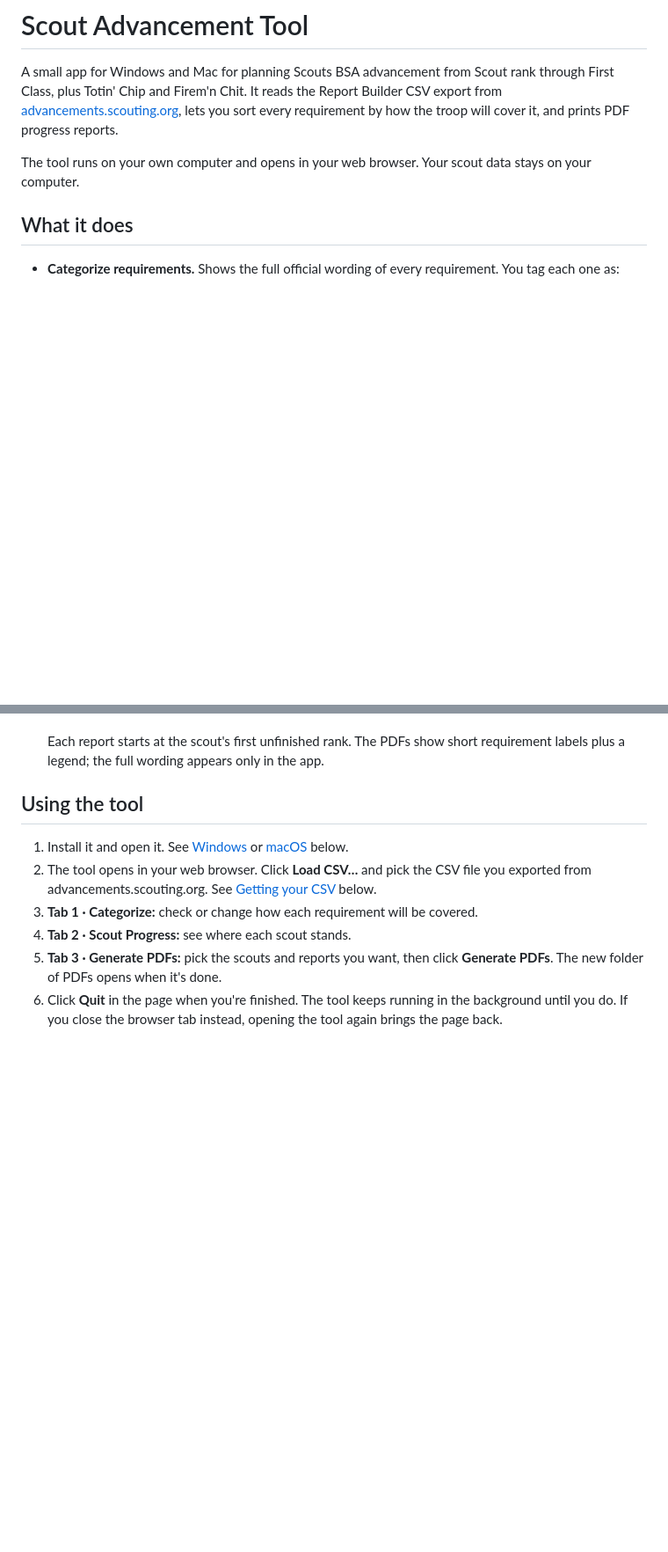
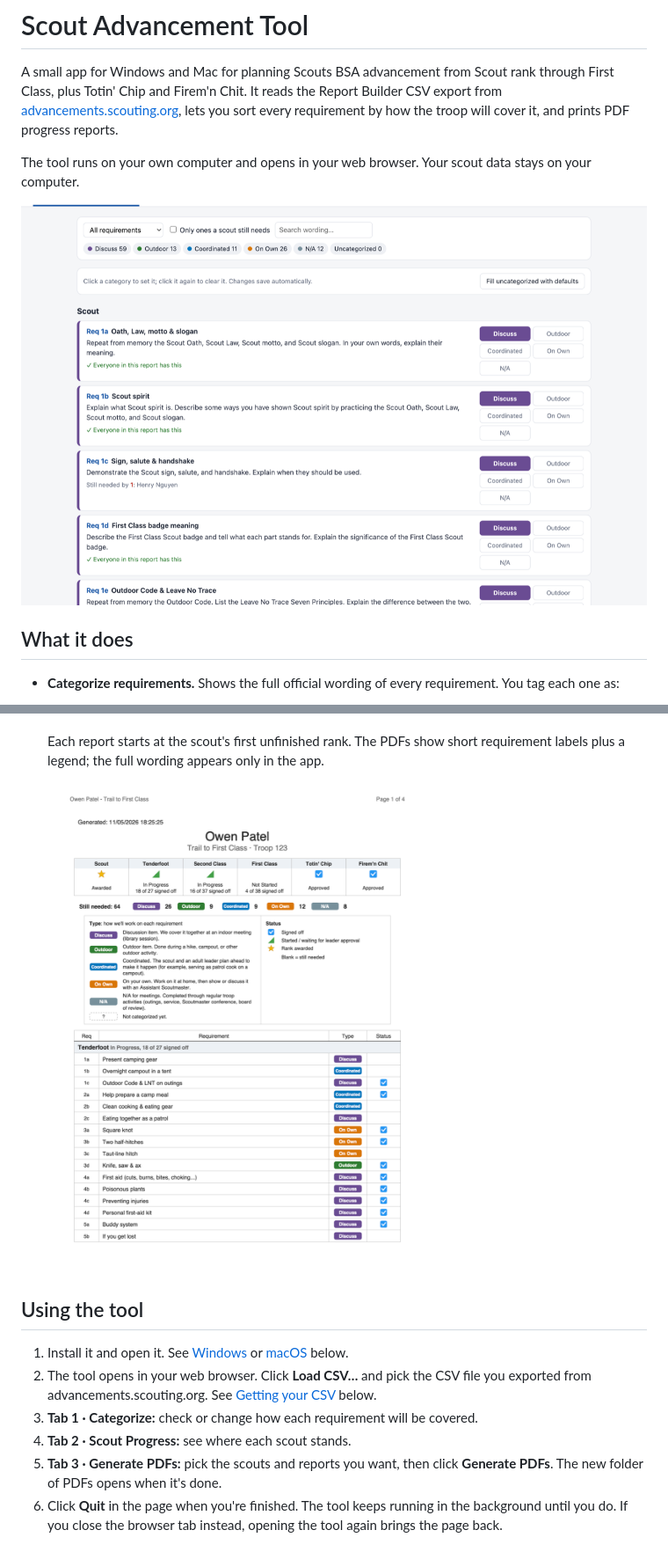
Before and after one commit to LrngToFly/scout-advancement-tool, a Markdown page: README.md, 2 parts joined by grey strips. Shown at 88% size. GitHub-like rendering; pictures changed too: docs/images/app-screenshot.png (added), docs/images/scout-pdf.png (added); blank space fills up the shorter version.

```diff
--- a/README.md
+++ b/README.md
@@ -3,6 +3,8 @@
 A small app for Windows and Mac for planning Scouts BSA advancement from Scout rank through First Class, plus Totin' Chip and Firem'n Chit. It reads the Report Builder CSV export from [advancements.scouting.org](https://advancements.scouting.org), lets you sort every requirement by how the troop will cover it, and prints PDF progress reports.
 
 The tool runs on your own computer and opens in your web browser. Your scout data stays on your computer.
+
+![The Categorize tab: each requirement's full wording, its category, and which scouts still need it](docs/images/app-screenshot.png)
 
 ## What it does
 
@@ -21,6 +23,8 @@ The tool runs on your own computer and opens in your web browser. Your scout dat
   - one PDF per scout, to email to the scout and parents
 
   Each report starts at the scout's first unfinished rank. The PDFs show short requirement labels plus a legend; the full wording appears only in the app.
+
+  <img src="docs/images/scout-pdf.png" alt="First page of one scout's PDF report (made-up scout)" width="480">
 
 ## Using the tool
 
```
Also changed, not shown: other parts of README.md (+1 -1 lines), 2 other files.
